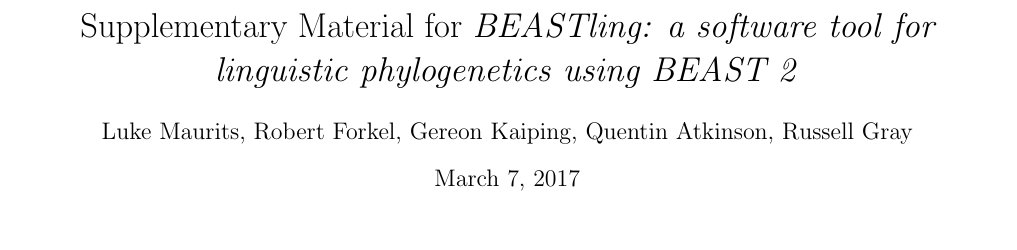
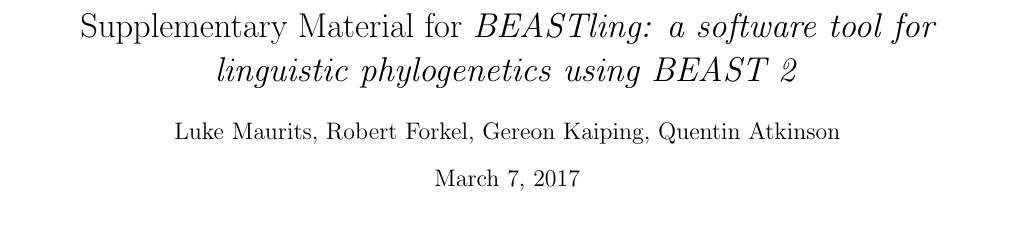
Before and after one commit to glottobank/BEASTling_paper, a LaTeX document (supplement.tex): part of page 1 of 2, cut so that both start at the same text. Compiled offline with pdfLaTeX.

Commit message:
Bring author list up to date.

```diff
--- a/supplement.tex
+++ b/supplement.tex
@@ -14,7 +14,7 @@
 \begin{document}
 
 \title{Supplementary Material for \emph{BEASTling: a software tool for linguistic phylogenetics using BEAST 2}}
-\author{Luke Maurits, Robert Forkel, Gereon Kaiping, Quentin Atkinson, Russell Gray}
+\author{Luke Maurits, Robert Forkel, Gereon Kaiping, Quentin Atkinson}
 \maketitle
 
 \section{Indo-European example configuration}
```
